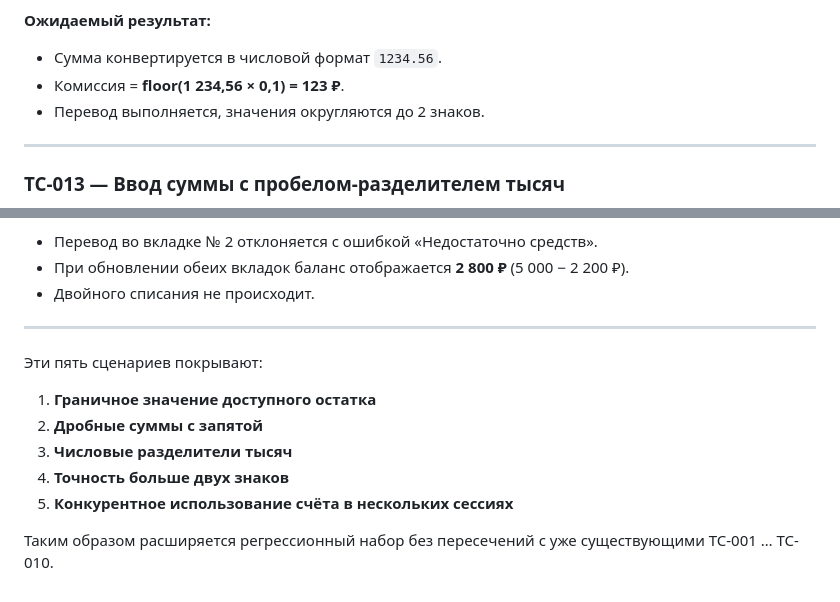
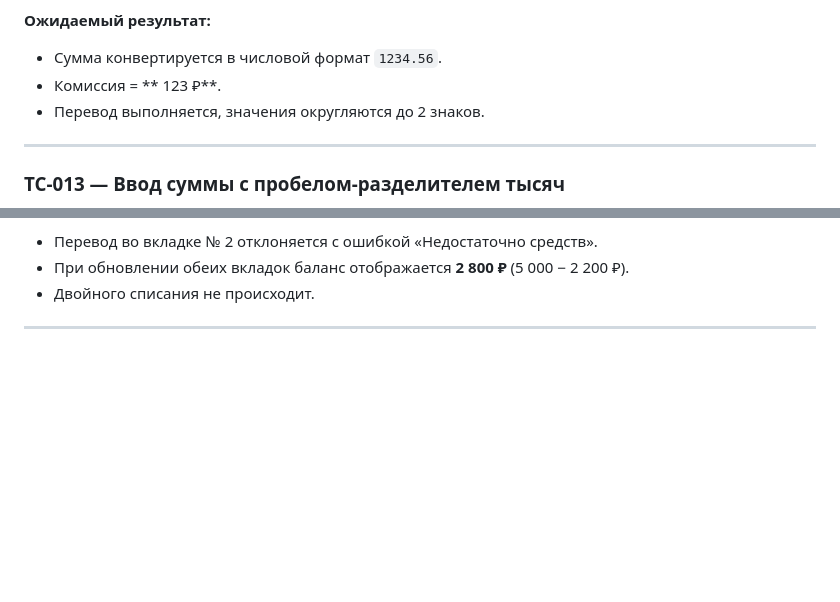
Before and after one commit to julia-kolegova/qa-final-homework, a Markdown page: elisei.md, 2 parts joined by grey strips. Drawn GitHub-style; blank space fills up the shorter version.

```diff
--- a/elisei.md
+++ b/elisei.md
@@ -48,7 +48,7 @@
 **Ожидаемый результат:**
 
 * Сумма конвертируется в числовой формат `1234.56`.
-* Комиссия = **floor(1 234,56 × 0,1) = 123 ₽**.
+* Комиссия = ** 123 ₽**.
 * Перевод выполняется, значения округляются до 2 знаков.
 
 ---
@@ -133,13 +133,3 @@
 * Двойного списания не происходит.
 
 ---
-
-Эти пять сценариев покрывают:
-
-1. **Граничное значение доступного остатка**
-2. **Дробные суммы с запятой**
-3. **Числовые разделители тысяч**
-4. **Точность больше двух знаков**
-5. **Конкурентное использование счёта в нескольких сессиях**
-
-Таким образом расширяется регрессионный набор без пересечений с уже существующими TC-001 … TC-010.
```
